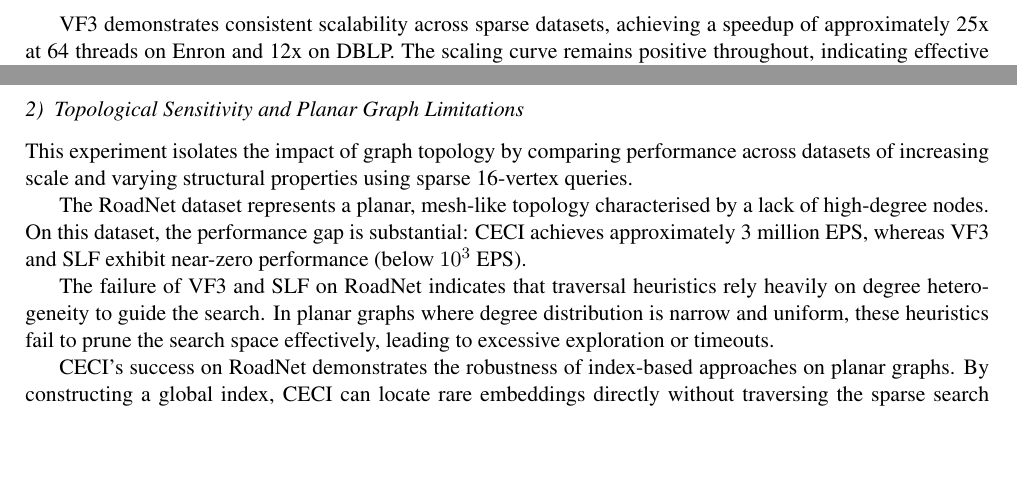
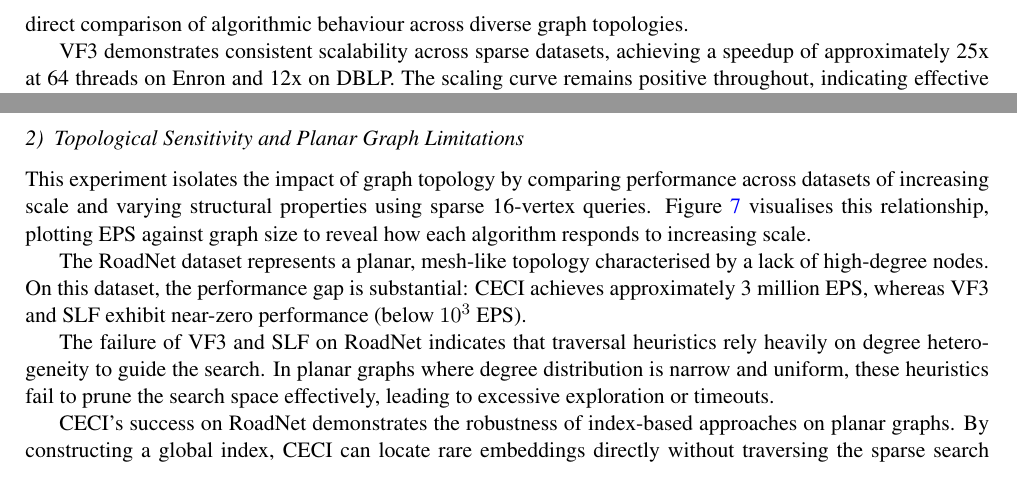
Before and after one commit to Park07/charts, a LaTeX thesis (thesis.tex): two parts of pages 7 and 8 of 16, joined at a grey line, cut at the place of the change, the shorter picture padded with empty space. Compiled offline with pdfLaTeX.

Commit message:
Add explicit figure references for Fig 4 and Fig 7

```diff
--- a/thesis.tex
+++ b/thesis.tex
@@ -412,7 +412,7 @@ CECI exhibits the opposite pattern, demonstrating negative scalability ($S_p < 1
 \label{fig:rq1-speedup-curves}
 \end{figure}
 
-This section analyses scaling efficiency, defined as the ratio of throughput at thread count $t$ to throughput at 1 thread, for standard 16-vertex workloads.
+This section analyses scaling efficiency, defined as the ratio of throughput at thread count $t$ to throughput at 1 thread, for standard 16-vertex workloads. Figure~\ref{fig:rq1-speedup-curves} presents the scaling curves for all four datasets, enabling direct comparison of algorithmic behaviour across diverse graph topologies.
 
 VF3 demonstrates consistent scalability across sparse datasets, achieving a speedup of approximately 25x at 64 threads on Enron and 12x on DBLP. The scaling curve remains positive throughout, indicating effective load balancing across workers.
 
@@ -475,7 +475,7 @@ This inversion suggests that increased graph density facilitates traversal-based
 \label{fig:rq2-scale}
 \end{figure}
 
-This experiment isolates the impact of graph topology by comparing performance across datasets of increasing scale and varying structural properties using sparse 16-vertex queries.
+This experiment isolates the impact of graph topology by comparing performance across datasets of increasing scale and varying structural properties using sparse 16-vertex queries. Figure~\ref{fig:rq2-scale} visualises this relationship, plotting EPS against graph size to reveal how each algorithm responds to increasing scale.
 
 The RoadNet dataset represents a planar, mesh-like topology characterised by a lack of high-degree nodes. On this dataset, the performance gap is substantial: CECI achieves approximately 3 million EPS, whereas VF3 and SLF exhibit near-zero performance (below $10^3$ EPS).
 
```
